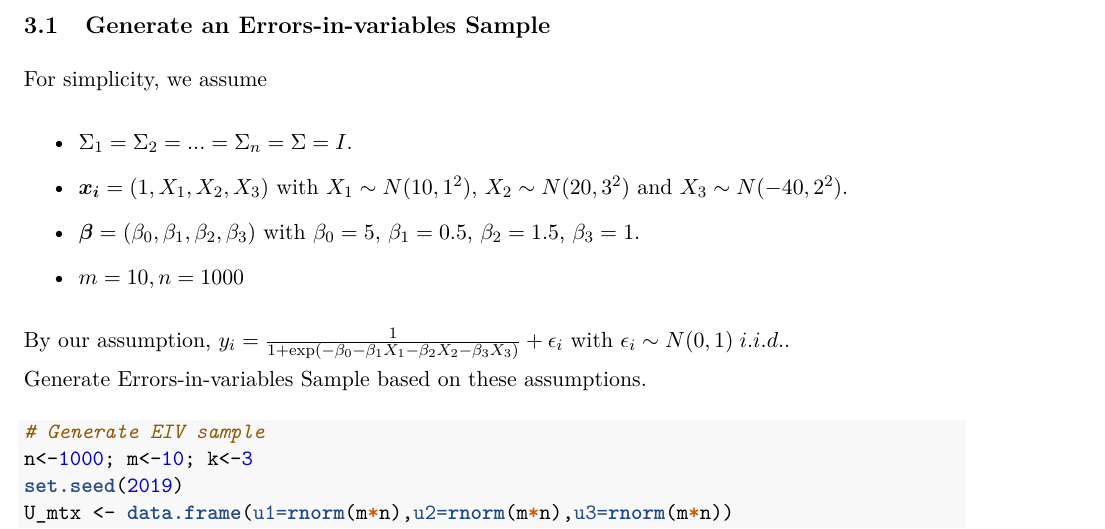
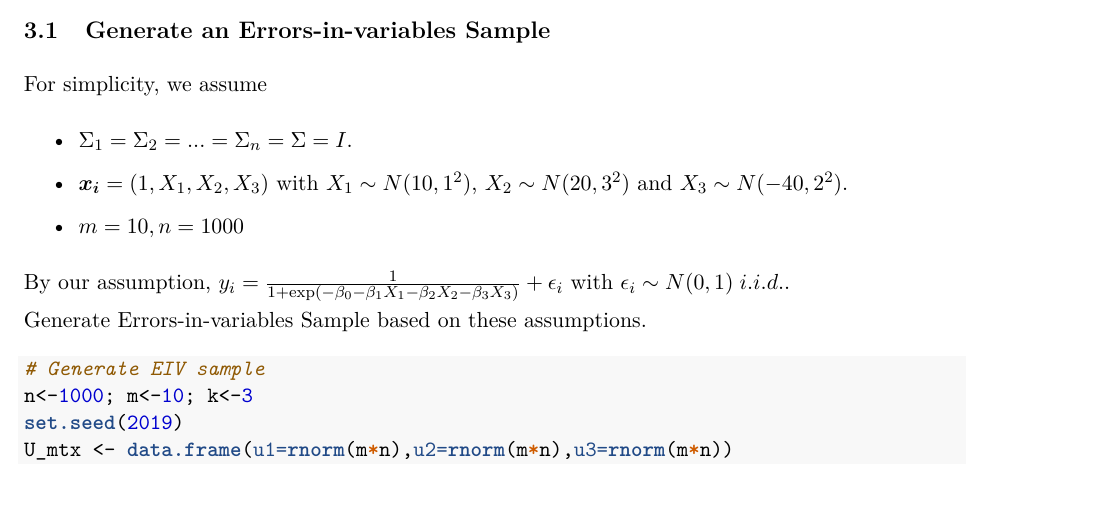
Before and after one commit to stat5361-2018f/final-project-sen-yang-qinxiao-shi, an R Markdown document (Final_Project.Rmd): part of page 4 of 6, cut so that both start at the same text. The pictures show the output file Final_Project.pdf that the author committed with the source.

Commit message:
Final Project

```diff
--- a/Final_Project.Rmd
+++ b/Final_Project.Rmd
@@ -133,8 +133,6 @@ For simplicity, we assume
 
 - $\boldsymbol{x_i}=(1,X_1,X_2,X_3)$ with $X_1\sim N(10,1^2)$, $X_2\sim N(20,3^2)$ and $X_3\sim N(-40,2^2)$.
 
-- $\boldsymbol{\beta}=(\beta_0,\beta_1,\beta_2,\beta_3)$ with $\beta_0=5$, $\beta_1=0.5$, $\beta_2=1.5$, $\beta_3=1$.
-
 - $m=10,n=1000$
 
 By our assumption, $y_i=\frac{1}{1+\exp(-\beta_0-\beta_1X_1-\beta_2X_2-\beta_3X_3)}+\epsilon_i$ with $\epsilon_i\sim N(0,1)\; i.i.d.$.
```
Also changed, not shown: Final_Project.pdf.
